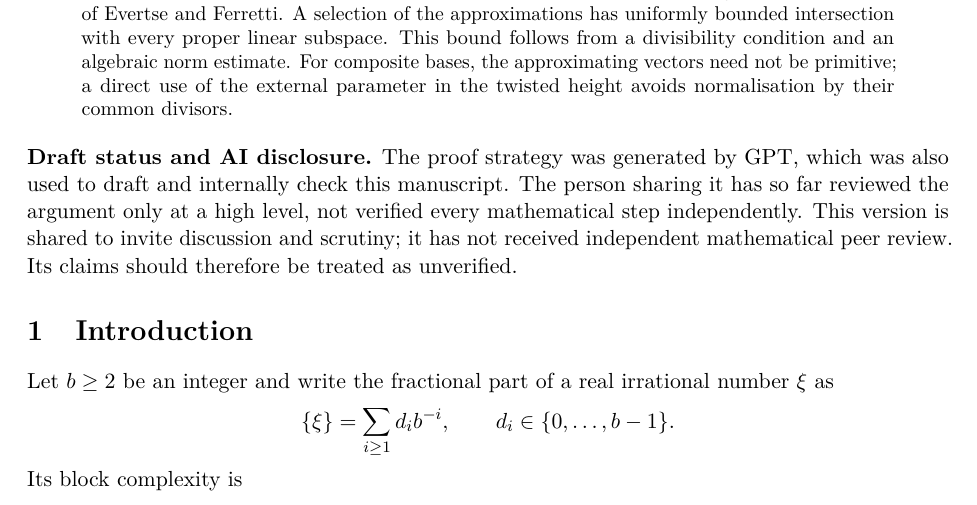
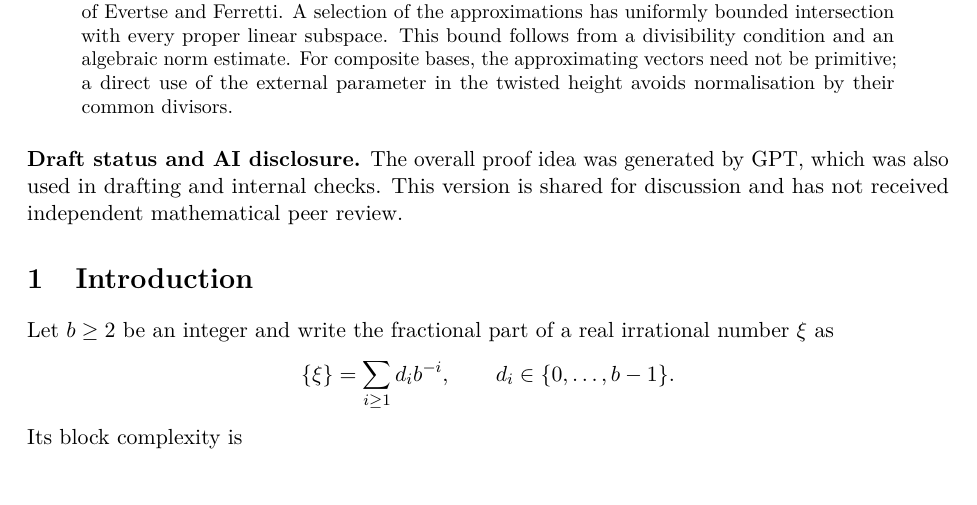
Before and after one commit to woznickiainslie141-dot/algebraic-block-complexity-eta-third, a LaTeX paper (paper/block_complexity.tex): part of page 1 of 13, cut so that both start at the same text. Compiled offline with pdfLaTeX.

Commit message:
Refine AI disclosure and remove Chinese README section

```diff
--- a/paper/block_complexity.tex
+++ b/paper/block_complexity.tex
@@ -51,12 +51,9 @@ divisors.
 
 \medskip
 \noindent\textbf{Draft status and AI disclosure.}
-The proof strategy was generated by GPT, which was also used to draft and
-internally check this manuscript. The person sharing it has so far reviewed
-the argument only at a high level, not verified every mathematical step
-independently. This version is shared to invite discussion and scrutiny;
-it has not received independent mathematical peer review. Its claims should
-therefore be treated as unverified.
+The overall proof idea was generated by GPT, which was also used in drafting
+and internal checks. This version is shared for discussion and has not
+received independent mathematical peer review.
 
 \section{Introduction}\label{sec:intro}
 
```
Also changed, not shown: README.md, paper/block_complexity.pdf, 1 other file.
